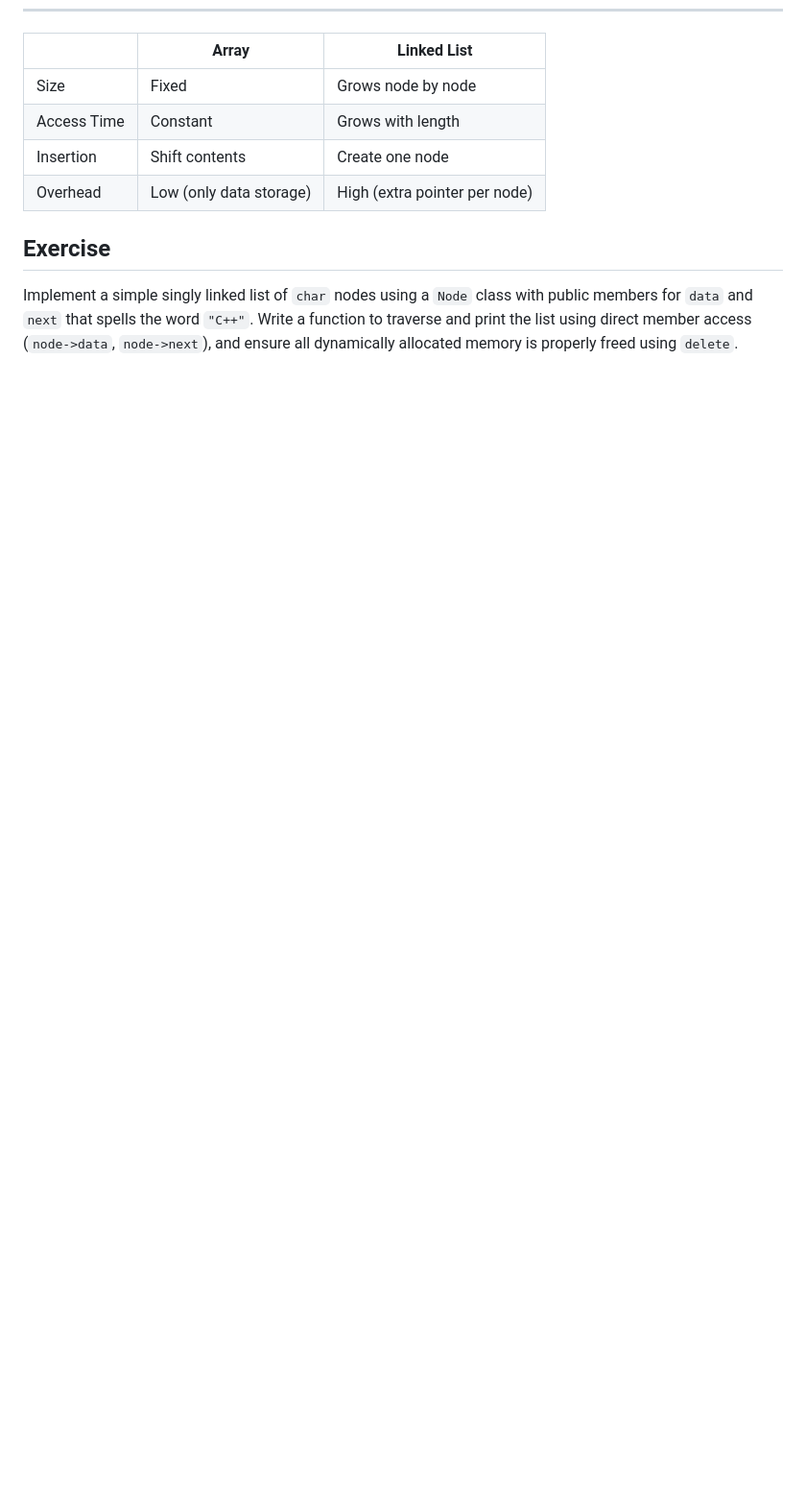
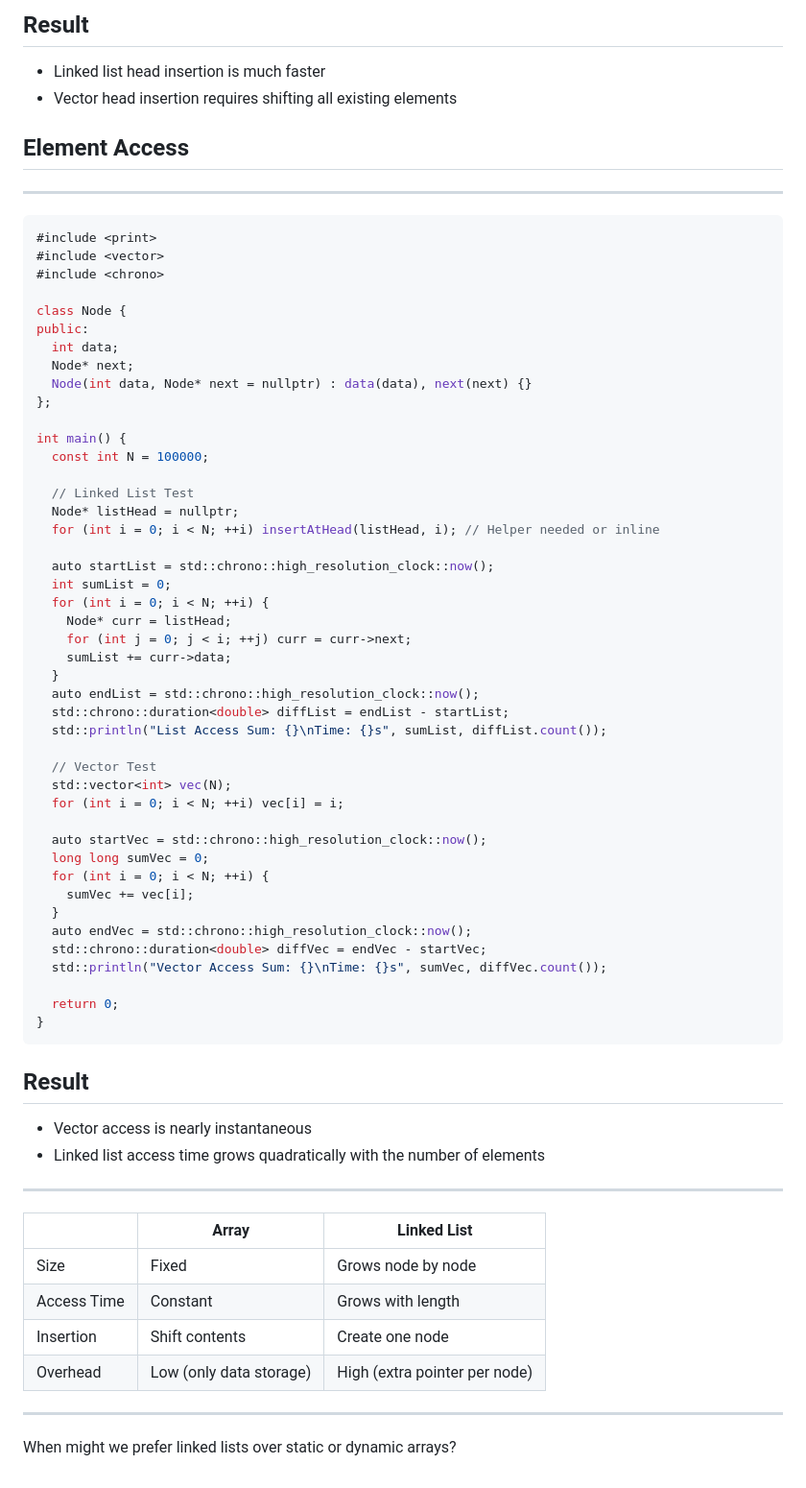
Before and after one commit to jncraton/dsa-cpsc2500, a Markdown page: lectures/10-linked-list.md, the part around one of its changes. Shown at 96% size. Drawn GitHub-style; blank space fills up the shorter version.

Commit message:
Update lecture

````diff
--- a/lectures/10-linked-list.md
+++ b/lectures/10-linked-list.md
@@ -160,3 +215,66 @@ int main() {
+## Result
+
+- Linked list head insertion is much faster
+- Vector head insertion requires shifting all existing elements
+
+## Element Access
+
+---
+
+```cpp
+#include <print>
+#include <vector>
+#include <chrono>
+
+class Node {
+public:
+  int data;
+  Node* next;
+  Node(int data, Node* next = nullptr) : data(data), next(next) {}
+};
+
+int main() {
+  const int N = 100000;
+
+  // Linked List Test
+  Node* listHead = nullptr;
+  for (int i = 0; i < N; ++i) insertAtHead(listHead, i); // Helper needed or inline
+
+  auto startList = std::chrono::high_resolution_clock::now();
+  int sumList = 0;
+  for (int i = 0; i < N; ++i) {
+    Node* curr = listHead;
+    for (int j = 0; j < i; ++j) curr = curr->next;
+    sumList += curr->data;
+  }
+  auto endList = std::chrono::high_resolution_clock::now();
+  std::chrono::duration<double> diffList = endList - startList;
+  std::println("List Access Sum: {}\nTime: {}s", sumList, diffList.count());
+
+  // Vector Test
+  std::vector<int> vec(N);
+  for (int i = 0; i < N; ++i) vec[i] = i;
+
+  auto startVec = std::chrono::high_resolution_clock::now();
+  long long sumVec = 0;
+  for (int i = 0; i < N; ++i) {
+    sumVec += vec[i];
+  }
+  auto endVec = std::chrono::high_resolution_clock::now();
+  std::chrono::duration<double> diffVec = endVec - startVec;
+  std::println("Vector Access Sum: {}\nTime: {}s", sumVec, diffVec.count());
+
+  return 0;
+}
+```
+
+## Result
+
+- Vector access is nearly instantaneous
+- Linked list access time grows quadratically with the number of elements
+
+---
+
 |                     | Array | Linked List |
 |---------------------|-------|-------------|
 | Size | Fixed | Grows node by node |
@@ -164,6 +282,6 @@ int main() {
 | Insertion | Shift contents | Create one node |
 | Overhead | Low (only data storage) | High (extra pointer per node) |
 
-## Exercise
+---
 
-Implement a simple singly linked list of `char` nodes using a `Node` class with public members for `data` and `next` that spells the word `"C++"`. Write a function to traverse and print the list using direct member access (`node->data`, `node->next`), and ensure all dynamically allocated memory is properly freed using `delete`.
+When might we prefer linked lists over static or dynamic arrays?
````
Also changed, not shown: other parts of lectures/10-linked-list.md (+61 -6 lines).
